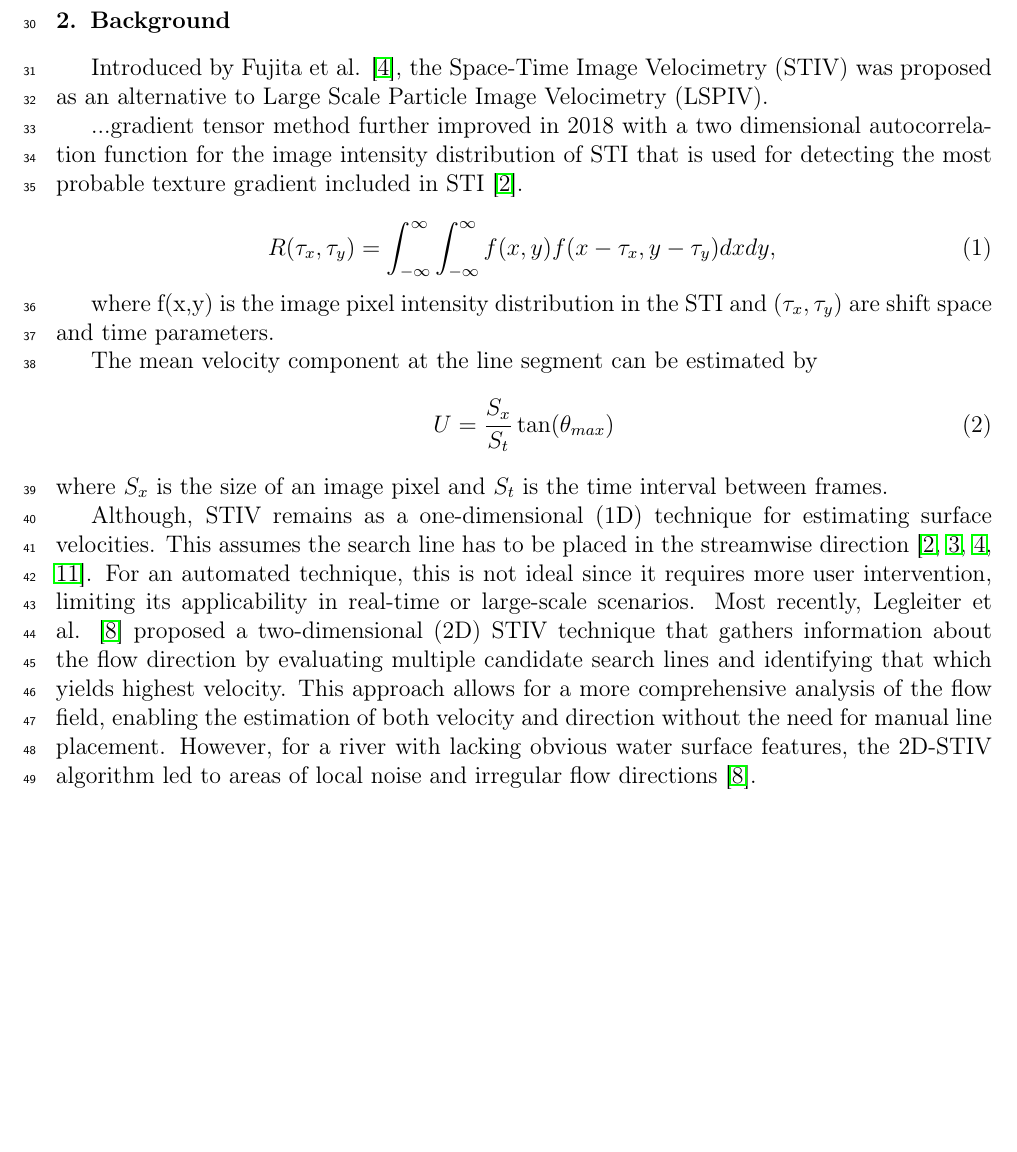
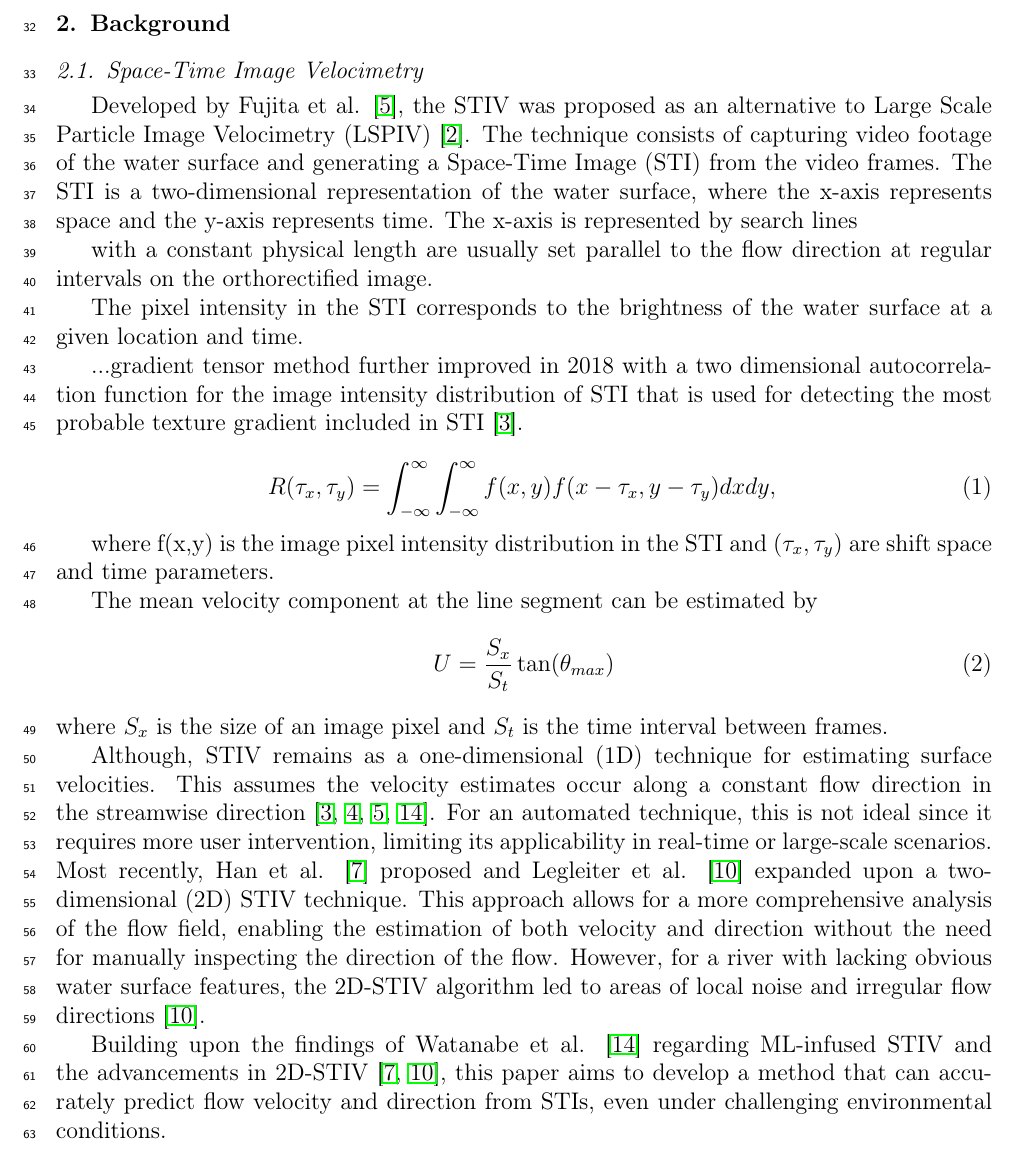
Before and after one commit to ale-tenorio/ML-STIV-manuscript, a LaTeX paper (manuscript.tex): part of page 2 of 6 before the commit and part of page 2 of 7 after it, cut so that both start at the same text, the shorter picture padded with empty space. Compiled offline with pdfLaTeX.

Commit message:
Improved writing on background section

```diff
--- a/manuscript.tex
+++ b/manuscript.tex
@@ -53,7 +53,14 @@ Most recently, open-sourced software such as Image Velocimetry Tools (IVy Tools)
 
 
 \section{Background}
-Introduced by Fujita et al. \cite{fujita2007development}, the Space-Time Image Velocimetry (STIV) was proposed as an alternative to Large Scale Particle Image Velocimetry (LSPIV).
+\subsection{Space-Time Image Velocimetry}
+Developed by Fujita et al. \cite{fujita2007development}, the STIV was proposed as an alternative to Large Scale Particle Image Velocimetry (LSPIV) \cite{fujita1998large}. The technique consists of capturing video footage of the water surface and generating a Space-Time Image (STI) from the video frames. The STI is a two-dimensional representation of the water surface, where the x-axis represents space and the y-axis represents time. The x-axis is represented by search lines
+
+with a constant physical length are usually set parallel to the flow direction at regular intervals on the orthorectified image.
+
+The pixel intensity in the STI corresponds to the brightness of the water surface at a given location and time.
+
+
 
 ...gradient tensor method  further improved in 2018 with a two dimensional autocorrelation function for the image intensity distribution of STI that is used for detecting the most probable texture gradient included in STI \cite{fujita2019efficient}.
 
@@ -69,8 +76,9 @@ The mean velocity component at the line segment can be  estimated by
 \end{equation}
 where $S_x$ is the size of an image pixel and $S_t$ is the time interval between frames.
 
+Although, STIV remains as a one-dimensional (1D) technique for estimating surface velocities. This assumes the velocity estimates occur along a constant flow direction in the streamwise direction \cite{fujita2019efficient, fujita2020application, fujita2007development,watanabe2021improving}. For an automated technique, this is not ideal since it requires more user intervention, limiting its applicability in real-time or large-scale scenarios. Most recently, Han et al. \cite{han_two-dimensional_2021} proposed  and Legleiter et al. \cite{legleiter2024two} expanded upon a two-dimensional (2D) STIV technique. This approach allows for a more comprehensive analysis of the flow field, enabling the estimation of both velocity and direction without the need for manually inspecting the direction of the flow. However, for a river with lacking obvious water surface features, the 2D-STIV algorithm led to areas of local noise and irregular flow directions \cite{legleiter2024two}.
 
-Although, STIV remains as a one-dimensional (1D) technique for estimating surface velocities. This assumes the search line has to be placed in the streamwise direction \cite{fujita2019efficient, fujita2020application, fujita2007development,watanabe2021improving}. For an automated technique, this is not ideal since it requires more user intervention, limiting its applicability in real-time or large-scale scenarios. Most recently, Legleiter et al. \cite{legleiter2024two} proposed a two-dimensional (2D) STIV technique that gathers information about the flow direction by evaluating multiple candidate search lines and identifying that which yields highest velocity. This approach allows for a more comprehensive analysis of the flow field, enabling the estimation of both velocity and direction without the need for manual line placement. However, for a river with lacking obvious water surface features, the 2D-STIV algorithm led to areas of local noise and irregular flow directions \cite{legleiter2024two}.
+Building upon the findings of Watanabe et al. \cite{watanabe2021improving} regarding ML-infused STIV and the advancements in 2D-STIV \cite{han_two-dimensional_2021, legleiter2024two}, this paper aims to develop a method that can accurately predict flow velocity and direction from STIs, even under challenging environmental conditions.
 \section{Methodology}
 \subsection{Data Collection}
 The dataset for training the deep learning models was collected in a controlled laboratory environment using the water recirculating flume at the Hydraulics Laboratory, Pennsylvania State University. The flume, measuring XXX m in length, XXX m in width, and XXX m in depth, provided a consistent setting for capturing surface water footage. Videos were recorded under a variety of simulated environmental conditions, including changes in lighting, surface reflections, discharge rates, water depth, presence of obstacles, and artificial rainfall.
```
Also changed, not shown: manuscript.tex (2 more changed lines).
